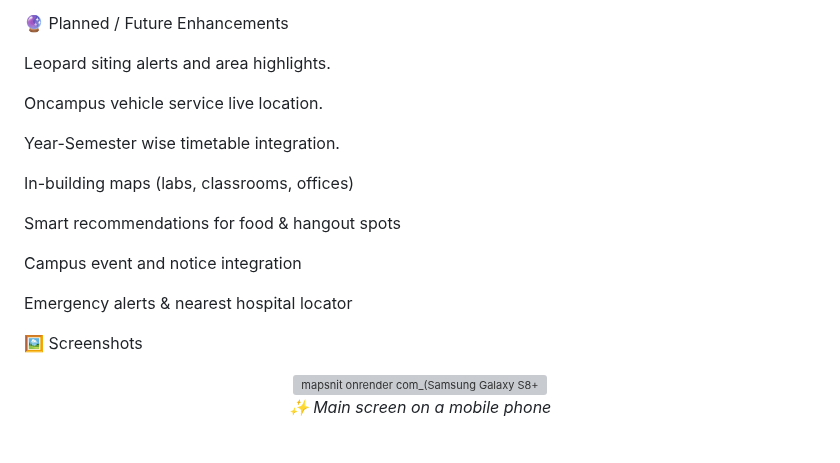
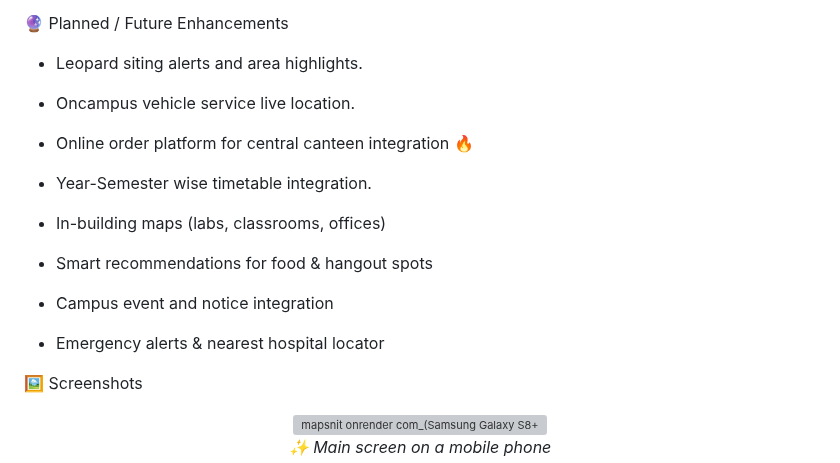
Before and after one commit to aryanm9026/mapsNIT, a Markdown page: README.md, the part around the change. GitHub-like rendering; blank space fills up the shorter version; grey boxes are pictures that could not be loaded.

```diff
--- a/README.md
+++ b/README.md
@@ -26,19 +26,21 @@ Try now : https://mapsnit.onrender.com
 
 🔮 Planned / Future Enhancements
 
-Leopard siting alerts and area highlights.
+- Leopard siting alerts and area highlights.
 
-Oncampus vehicle service live location.
+- Oncampus vehicle service live location.
 
-Year-Semester wise timetable integration.
+- Online order platform for central canteen integration 🔥
 
-In-building maps (labs, classrooms, offices)
+- Year-Semester wise timetable integration.
 
-Smart recommendations for food & hangout spots
+- In-building maps (labs, classrooms, offices)
 
-Campus event and notice integration
+- Smart recommendations for food & hangout spots
 
-Emergency alerts & nearest hospital locator
+- Campus event and notice integration
+
+- Emergency alerts & nearest hospital locator
 
 🖼️ Screenshots
  <p align="center"> <img width="390" height="844" alt="mapsnit onrender com_(Samsung Galaxy S8+)" src="https://github.com/user-attachments/assets/115a68db-0e6b-45dd-b94e-32278afb27ef" />
```
